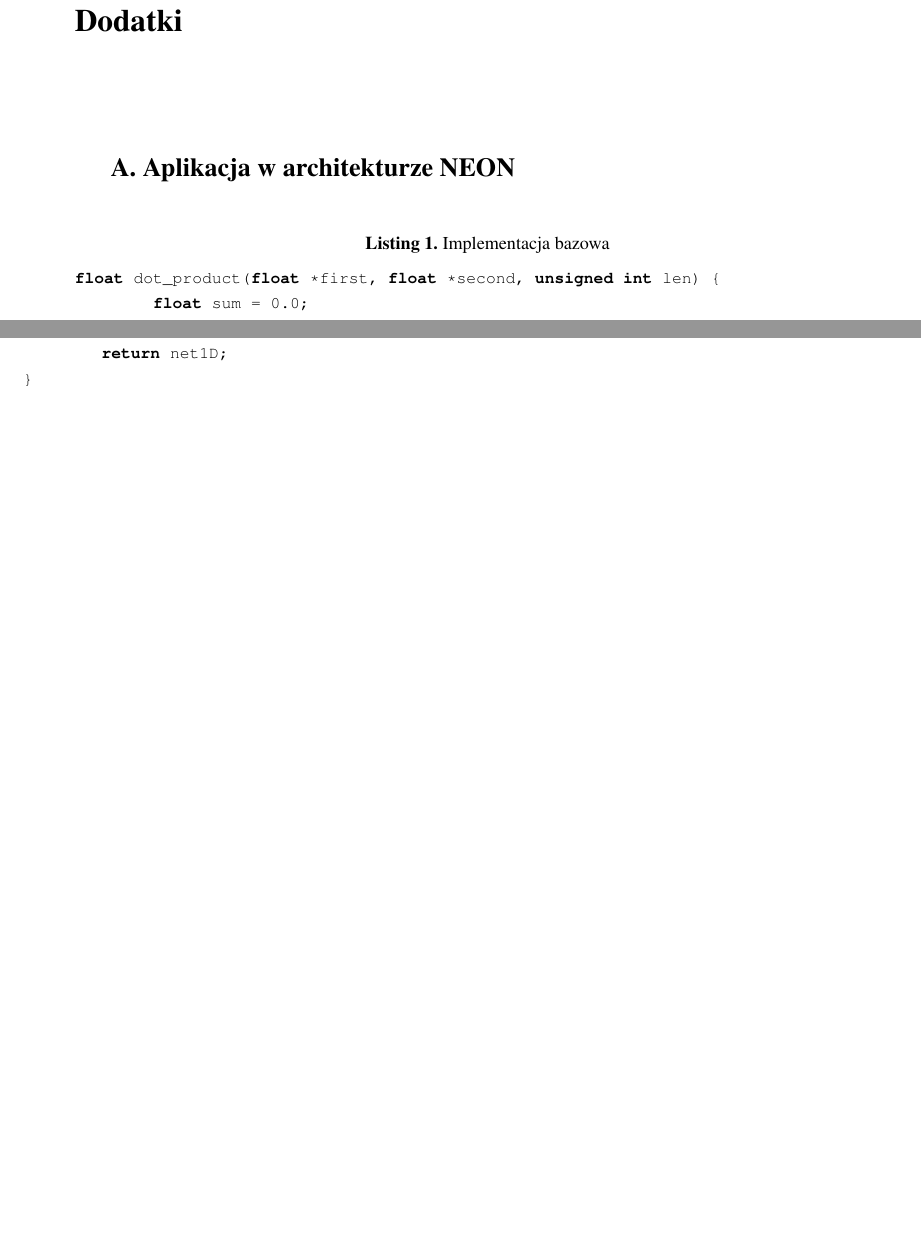
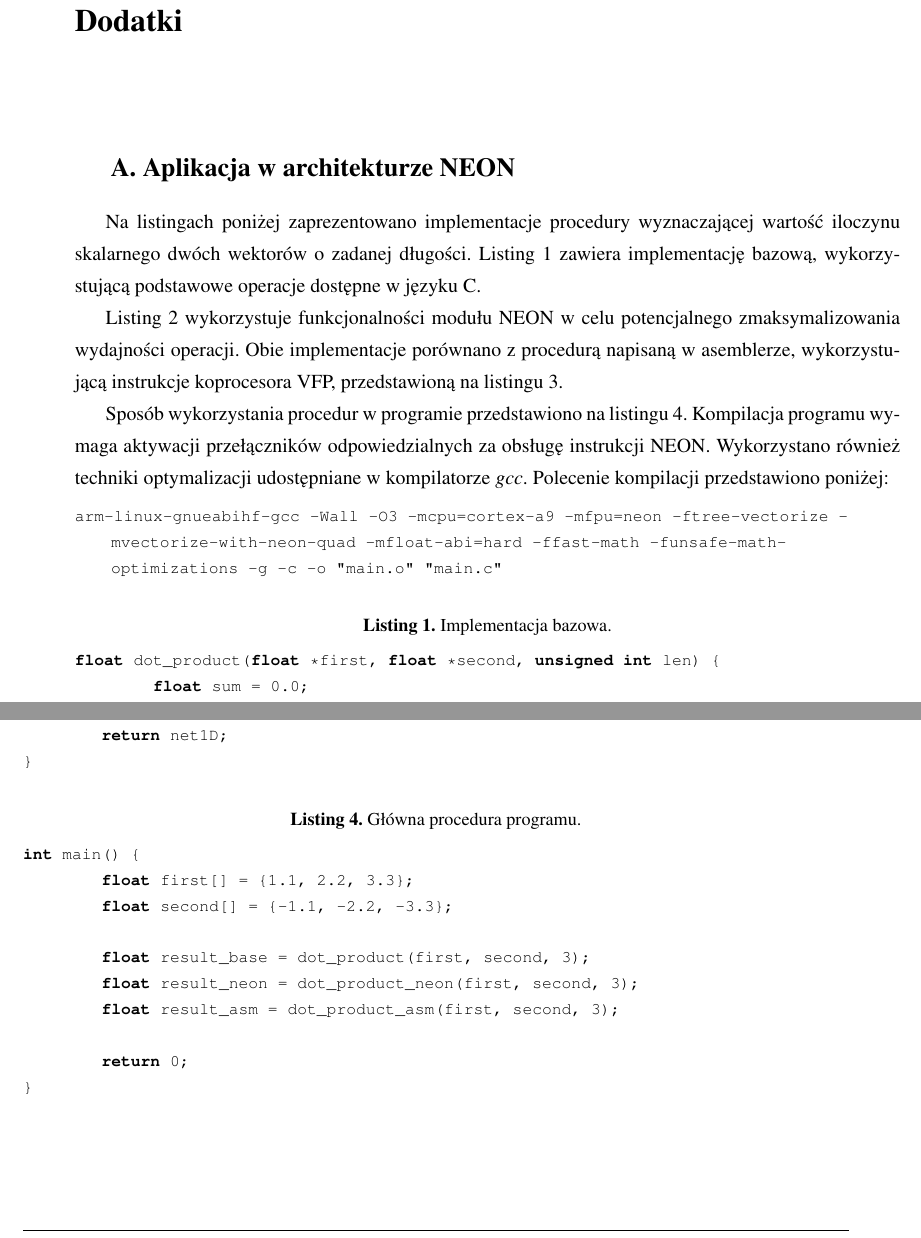
Before and after one commit to wgml/magister-doc, a LaTeX thesis (praca.tex, which reads chap/dodatek-neon.tex): two parts of pages 69 and 70 of 75, joined at a grey line, cut so that both start at the same text, the shorter picture padded with empty space. Compiled offline with pdfLaTeX.

Commit message:
Korekta - dodatki.

```diff
--- a/chap/dodatek-neon.tex
+++ b/chap/dodatek-neon.tex
@@ -2,8 +2,19 @@
 \label{cha:neon-source}
 
 %TODO by się przydał "lekki" komentarz
+% OK
 
-\begin{lstlisting}[breaklines=true, language=C, caption=Implementacja bazowa]
+Na listingach poniżej zaprezentowano implementacje procedury wyznaczającej wartość iloczynu skalarnego dwóch wektorów o zadanej długości. Listing \ref{lis:dot-product-base} zawiera implementację bazową, wykorzystującą podstawowe operacje dostępne w języku C.
+
+Listing \ref{lis:dot-product-neon} wykorzystuje funkcjonalności modułu NEON w celu potencjalnego zmaksymalizowania wydajności operacji. Obie implementacje porównano z procedurą napisaną w asemblerze, wykorzystującą instrukcje koprocesora VFP, przedstawioną na listingu \ref{lis:dot-product-asm}.
+
+Sposób wykorzystania procedur w programie przedstawiono na listingu \ref{lis:dot-product-main}. Kompilacja programu wymaga aktywacji przełączników odpowiedzialnych za obsługę instrukcji NEON. Wykorzystano również techniki optymalizacji udostępniane w kompilatorze \textit{gcc}. Polecenie kompilacji przedstawiono poniżej:
+
+\begin{lstlisting}[breaklines=true]
+arm-linux-gnueabihf-gcc -Wall -O3 -mcpu=cortex-a9 -mfpu=neon -ftree-vectorize -mvectorize-with-neon-quad -mfloat-abi=hard -ffast-math -funsafe-math-optimizations -g -c -o "main.o" "main.c"
+\end{lstlisting}
+
+\begin{lstlisting}[breaklines=true, language=C, caption=Implementacja bazowa., label=lis:dot-product-base]
 float dot_product(float *first, float *second, unsigned int len) {
 	float sum = 0.0;
 	for (unsigned int i = 0; i < len; i++)
@@ -33,8 +44,8 @@ return result;
 }
 \end{lstlisting}
 
-\begin{lstlisting}[breaklines=true, language=C, caption=Implementacja w asemblerze. (Źródło: \cite{dot-product-asm})]
-float dot_product_neon(float * restrict first, float * restrict second, unsigned int len) {
+\begin{lstlisting}[breaklines=true, language=C, caption=Implementacja w asemblerze. (Źródło: \cite{dot-product-asm}), label=lis:dot-product-asm]
+float dot_product_asm(float * restrict first, float * restrict second, unsigned int len) {
 	float net1D=0.0f;
 	asm volatile (
 		"vmov.f32 q8, #0.0"
@@ -52,3 +63,16 @@ float dot_product_neon(float * restrict first, float * restrict second, unsigned
 	return net1D;
 }
 \end{lstlisting}
+
+\begin{lstlisting}[breaklines=true, language=C, caption=Główna procedura programu., label=lis:dot-product-main]
+int main() {
+	float first[] = {1.1, 2.2, 3.3};
+	float second[] = {-1.1, -2.2, -3.3};
+
+	float result_base = dot_product(first, second, 3);
+	float result_neon = dot_product_neon(first, second, 3);
+	float result_asm = dot_product_asm(first, second, 3);
+
+	return 0;
+}
+\end{lstlisting}
```
Also changed, not shown: chap/dodatek-vdma-to-cv.tex (+4 -0 lines), praca.pdf, chap/dodatek-neon.tex (4 more changed lines).
